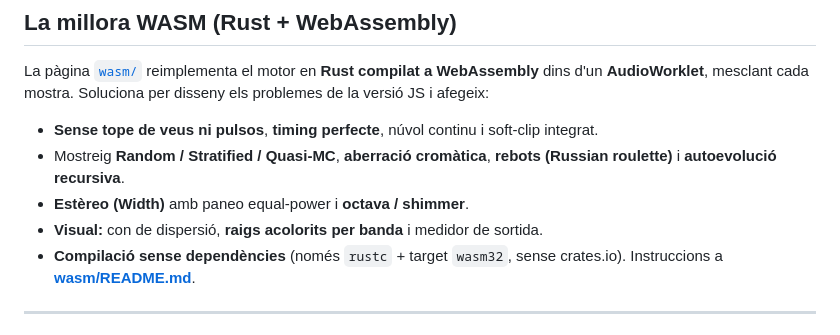
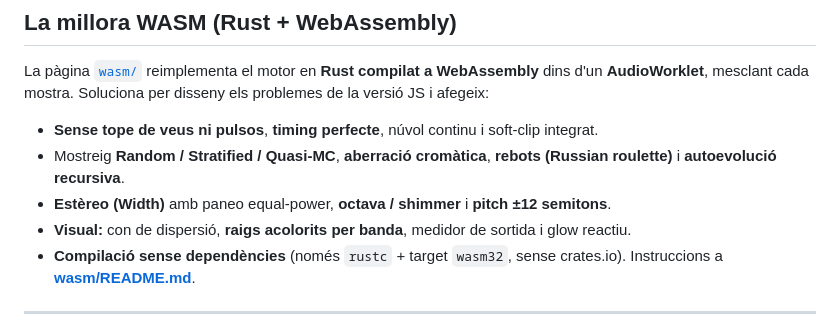
Before and after one commit to cescofors75/RayDrone, a Markdown page: README.md, the part around one of its changes. Drawn GitHub-style.

```diff
--- a/README.md
+++ b/README.md
@@ -376,8 +382,8 @@ JS i afegeix:
 - **Sense tope de veus ni pulsos**, **timing perfecte**, núvol continu i soft-clip integrat.
 - Mostreig **Random / Stratified / Quasi-MC**, **aberració cromàtica**, **rebots (Russian
   roulette)** i **autoevolució recursiva**.
-- **Estèreo (Width)** amb paneo equal-power i **octava / shimmer**.
-- **Visual:** con de dispersió, **raigs acolorits per banda** i medidor de sortida.
+- **Estèreo (Width)** amb paneo equal-power, **octava / shimmer** i **pitch ±12 semitons**.
+- **Visual:** con de dispersió, **raigs acolorits per banda**, medidor de sortida i glow reactiu.
 - **Compilació sense dependències** (només `rustc` + target `wasm32`, sense crates.io).
   Instruccions a **[wasm/README.md](wasm/README.md)**.
 
```
Also changed, not shown: other parts of README.md (+11 -5 lines).
